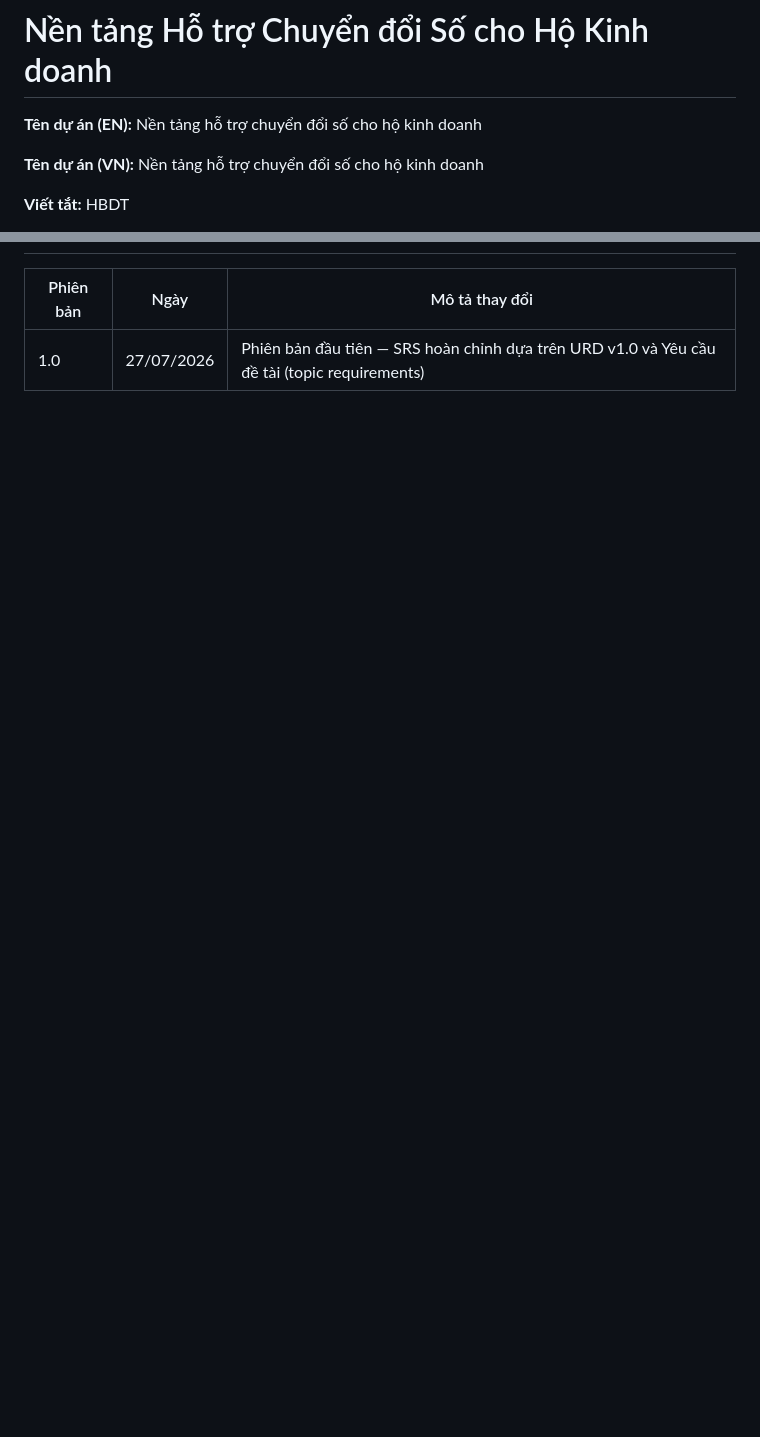
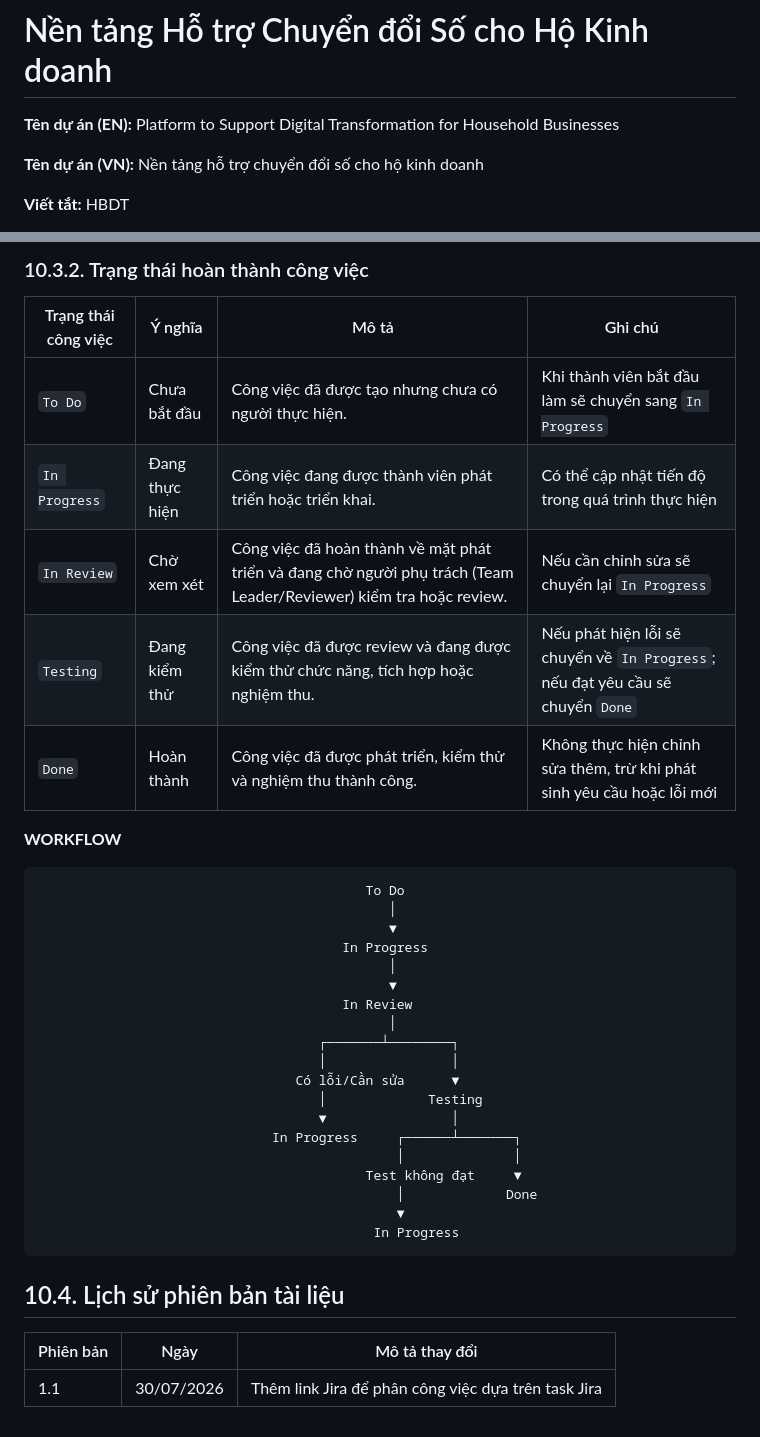
Before and after one commit to Sleepy2608/Platform-to-support-digital-transformation-for-household-businesses, a Markdown page: docs/software_requirement_specification/software_requirement_specification.md, 2 parts joined by grey strips. GitHub-like rendering; blank space fills up the shorter version.

````diff
--- a/docs/software_requirement_specification/software_requirement_specification.md
+++ b/docs/software_requirement_specification/software_requirement_specification.md
@@ -2,7 +2,7 @@
 
 # Nền tảng Hỗ trợ Chuyển đổi Số cho Hộ Kinh doanh
 
-**Tên dự án (EN):** Nền tảng hỗ trợ chuyển đổi số cho hộ kinh doanh
+**Tên dự án (EN):** Platform to Support Digital Transformation for Household Businesses
 
 **Tên dự án (VN):** Nền tảng hỗ trợ chuyển đổi số cho hộ kinh doanh
 
@@ -3198,4 +3206,38 @@ Bảng sau tổng hợp các điểm cuối REST API chính của hệ thống.
+### 10.3.2. Trạng thái hoàn thành công việc
+
+| Trạng thái công việc | Ý nghĩa | Mô tả | Ghi chú |
+|----------------------|---------|-------|---------|
+| `To Do` | Chưa bắt đầu | Công việc đã được tạo nhưng chưa có người thực hiện. | Khi thành viên bắt đầu làm sẽ chuyển sang `In Progress` |
+| `In Progress` | Đang thực hiện | Công việc đang được thành viên phát triển hoặc triển khai. | Có thể cập nhật tiến độ trong quá trình thực hiện |
+| `In Review` | Chờ xem xét | Công việc đã hoàn thành về mặt phát triển và đang chờ người phụ trách (Team Leader/Reviewer) kiểm tra hoặc review. | Nếu cần chỉnh sửa sẽ chuyển lại `In Progress` |
+| `Testing` | Đang kiểm thử | Công việc đã được review và đang được kiểm thử chức năng, tích hợp hoặc nghiệm thu. | Nếu phát hiện lỗi sẽ chuyển về `In Progress`; nếu đạt yêu cầu sẽ chuyển `Done` |
+| `Done` | Hoàn thành | Công việc đã được phát triển, kiểm thử và nghiệm thu thành công. | Không thực hiện chỉnh sửa thêm, trừ khi phát sinh yêu cầu hoặc lỗi mới |
+
+**WORKFLOW**
+```text
+                                          To Do
+                                             │
+                                             ▼
+                                       In Progress
+                                             │
+                                             ▼
+                                       In Review
+                                             │
+                                    ┌───────┴────────┐
+                                    │                │
+                                 Có lỗi/Cần sửa      ▼
+                                    │             Testing
+                                    ▼                │
+                              In Progress     ┌──────┴───────┐
+                                              │              │
+                                          Test không đạt     ▼
+                                              │             Done
+                                              ▼
+                                           In Progress
+```
+
+## 10.4. Lịch sử phiên bản tài liệu
 
 | Phiên bản | Ngày | Mô tả thay đổi |
 |-----------|------|----------------|
-| 1.0 | 27/07/2026 | Phiên bản đầu tiên — SRS hoàn chỉnh dựa trên URD v1.0 và Yêu cầu đề tài (topic requirements)|
+| 1.1 | 30/07/2026 | Thêm link Jira để phân công việc dựa trên task Jira|
````
Also changed, not shown: other parts of docs/software_requirement_specification/software_requirement_specification.md (+18 -10 lines), docs/workflows/workflow.md (+2 -1 lines).
